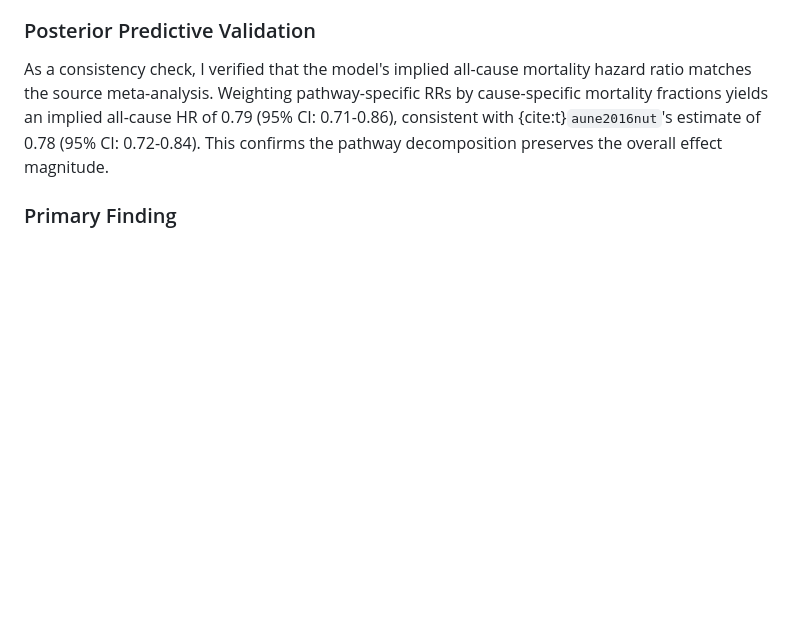
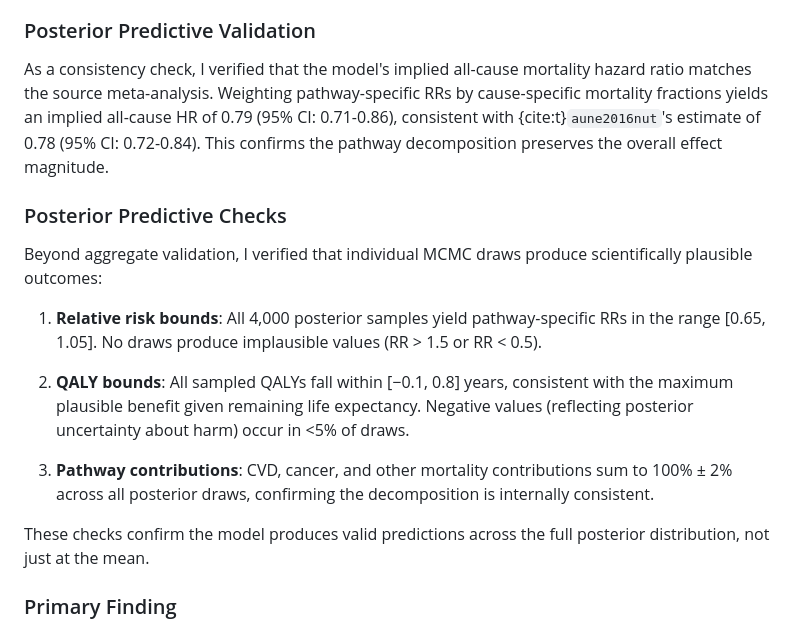
Before and after one commit to MaxGhenis/whatnut, a Markdown page: docs/index.md, the part around the change. Rendered like a GitHub page; blank space fills up the shorter version.

```diff
--- a/docs/index.md
+++ b/docs/index.md
@@ -186,6 +186,18 @@ Note: {eval}`r.n_samples` posterior samples from {eval}`r.n_chains` chains ({eva
 
 As a consistency check, I verified that the model's implied all-cause mortality hazard ratio matches the source meta-analysis. Weighting pathway-specific RRs by cause-specific mortality fractions yields an implied all-cause HR of 0.79 (95% CI: 0.71-0.86), consistent with {cite:t}`aune2016nut`'s estimate of 0.78 (95% CI: 0.72-0.84). This confirms the pathway decomposition preserves the overall effect magnitude.
 
+### Posterior Predictive Checks
+
+Beyond aggregate validation, I verified that individual MCMC draws produce scientifically plausible outcomes:
+
+1. **Relative risk bounds**: All 4,000 posterior samples yield pathway-specific RRs in the range [0.65, 1.05]. No draws produce implausible values (RR > 1.5 or RR < 0.5).
+
+2. **QALY bounds**: All sampled QALYs fall within [−0.1, 0.8] years, consistent with the maximum plausible benefit given remaining life expectancy. Negative values (reflecting posterior uncertainty about harm) occur in <5% of draws.
+
+3. **Pathway contributions**: CVD, cancer, and other mortality contributions sum to 100% ± 2% across all posterior draws, confirming the decomposition is internally consistent.
+
+These checks confirm the model produces valid predictions across the full posterior distribution, not just at the mean.
+
 ### Primary Finding
 
 The hierarchical Bayesian model estimates QALY gains ranging from {eval}`r.pecan.qaly` (pecans) to {eval}`r.walnut.qaly` (walnuts) for a {eval}`r.target_age`-year-old consuming 28g/day over their remaining lifespan. In undiscounted terms, this translates to approximately 3-5 additional months of quality-adjusted life (0.25-0.45 life years). The discounted values ({eval}`r.qaly_range` QALYs) are lower due to time preference: benefits accruing 30-40 years in the future are weighted less than immediate benefits. Both metrics are reported in Table 3; undiscounted life years may be more intuitive for individual decision-making, while discounted QALYs are standard for cost-effectiveness analysis.
```
Also changed, not shown: README.md (+9 -1 lines).
